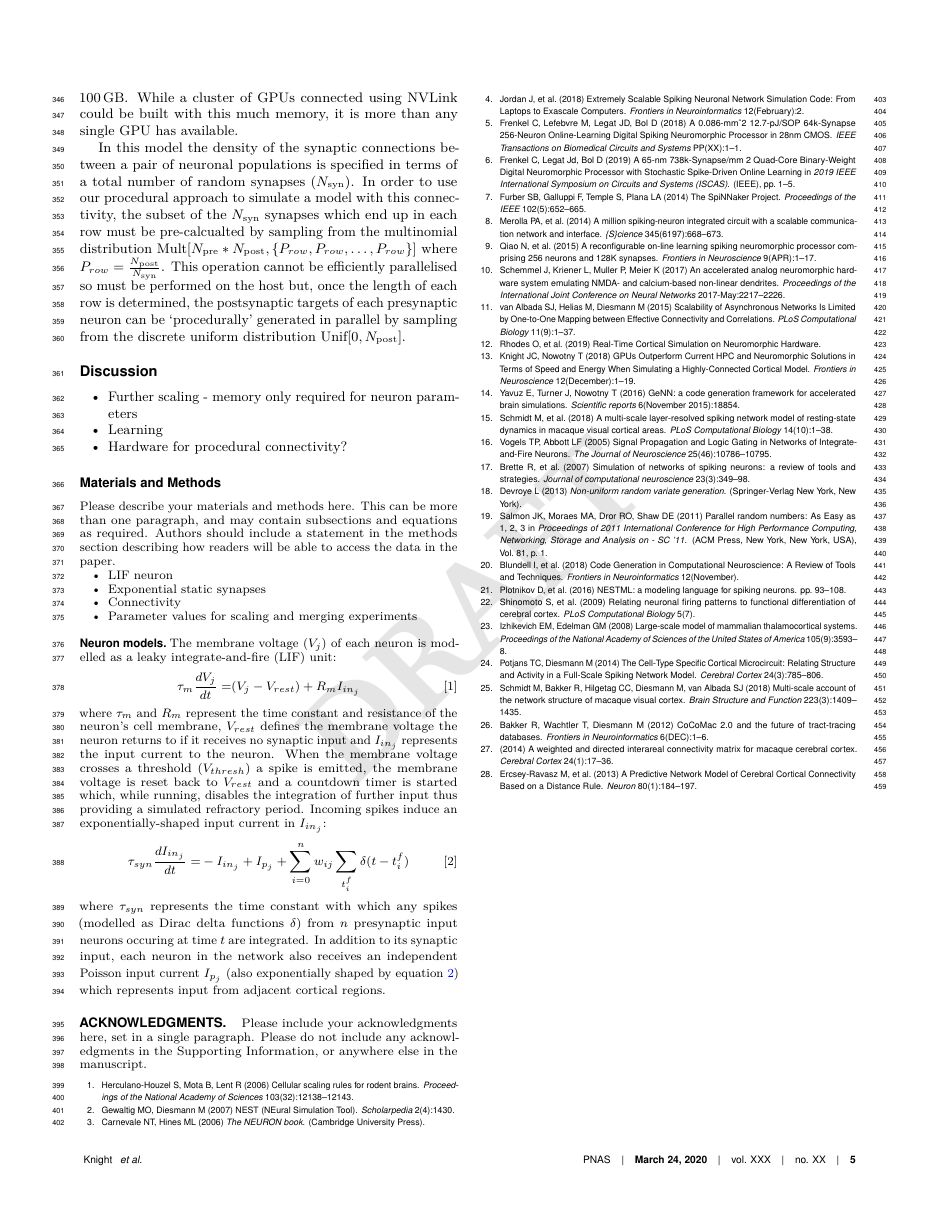
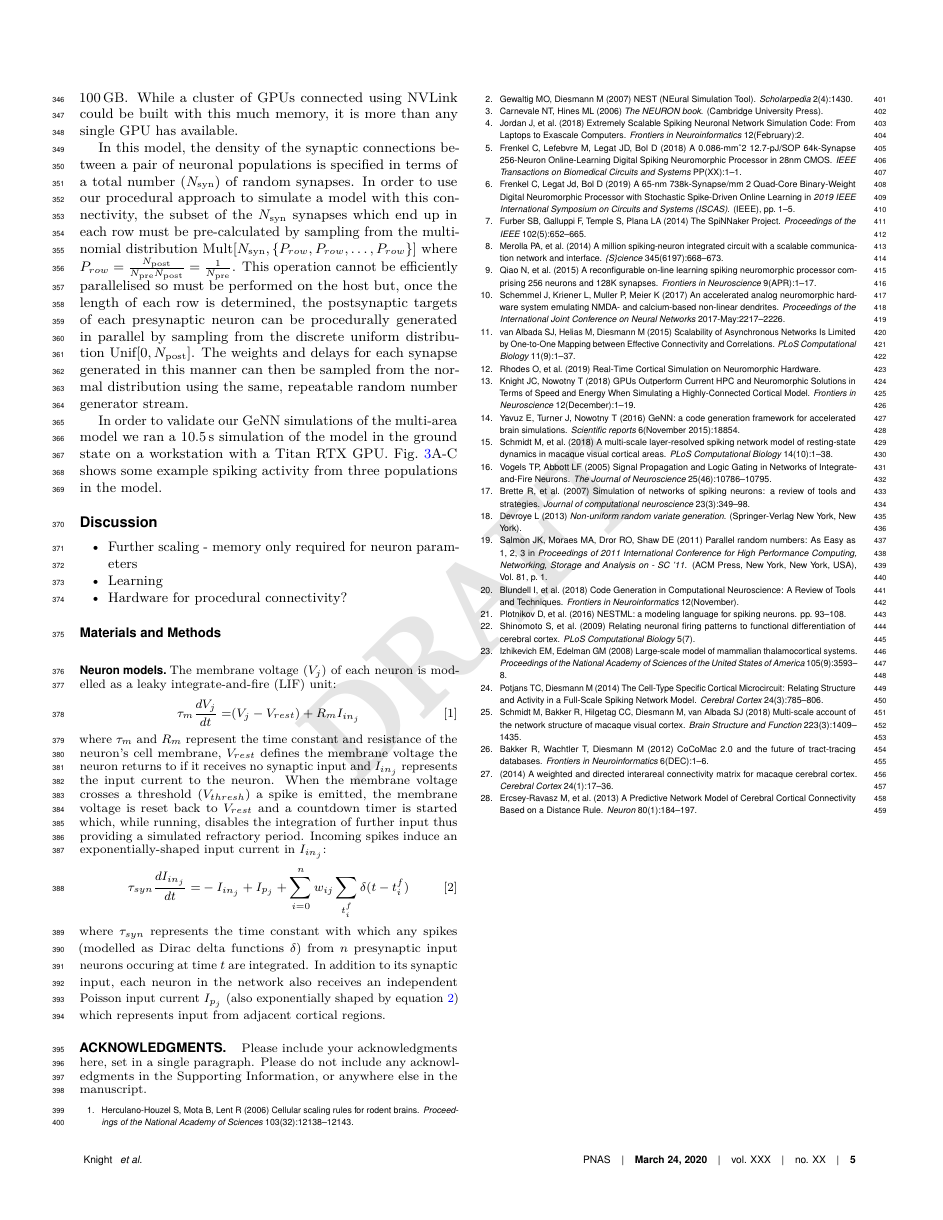
Before and after one commit to BrainsOnBoard/procedural_paper, a LaTeX document (procedural.tex): page 5 of 6. Compiled offline with pdfLaTeX.

Commit message:
Bit more text

```diff
--- a/procedural.tex
+++ b/procedural.tex
@@ -267,16 +267,13 @@ Additionally, each synapse in this model has an independant weight and synaptic
 Even if we assume that \SI{16}{\bit} floating point would provide sufficient weight precision, delays can be expressed as a \SI{8}{\bit} integer and that the neuron populations are all small enough to index using \SI{16}{\bit} indices, our sparse data structure would still require \SI{5}{\byte} per synapse, meaning that this model's synaptic data would require over \SI{100}{\giga\byte}.
 While a cluster of GPUs connected using NVLink could be built with this much memory, it is more than any single GPU has available.
 
-In this model the density of the synaptic connections between a pair of neuronal populations is specified in terms of a total number of random synapses~($N_{\text{syn}}$).
-In order to use our procedural approach to simulate a model with this connectivity, the subset of the $N_{\text{syn}}$ synapses which end up in each row must be pre-calcualted by sampling from the multinomial distribution $\text{Mult}[N_{\text{pre}} * N_{\text{post}}, \{P_{row}, P_{row}, \ldots, P_{row}\}]$ where $P_{row} = \frac{N_{\text{post}}}{N_{\text{syn}}}$.
-This operation cannot be efficiently parallelised so must be performed on the host but, once the length of each row is determined, the postsynaptic targets  of each presynaptic neuron can be `procedurally' generated  in parallel by sampling from the discrete uniform distribution $\text{Unif}[0, N_{\text{post}}]$.
-% While this works mathematically, in order to improve the locality of memory accesses, synapses should be sorted into ascending order.
-% This would be trivial to implement in CPU code but, without enough shared memory for each CUDA thread to store a copy of its corresponding row, an in-place sort in global memory would be very slow.
-% It would be possible to use a more complex parallel sorting algorithm such as that proposed by \citet{Awan2016} but, as GPU architectures typically have very high floating point maths throughput, we instead take an alternative approach.
-% Rather than sampling directly from $\text{Unif}[0, N_{\text{post}}]$ we sample from its 1st order statistic -- $\text{Beta}[1, N_{\text{post}}]$ -- essentially the next smallest value.
-% In general, the Beta distribution cannot be sampled from in constant time.
-% However, if $X \sim \text{Beta}[1, N_{\text{post}}]$, $1 - X \sim \text{Beta}[N_{\text{post}}, 1]$ and therefore $-ln(1 - X) \sim \text{Exponential}[N_{\text{post}}]$ -- a much simpler problem as the exponential distribution can be sampled in constant time using the inversion method~\citep[p29]{DevroyeLuc2013}.
+In this model, the density of the synaptic connections between a pair of neuronal populations is specified in terms of a total number ($N_{\text{syn}}$) of random synapses.
+In order to use our procedural approach to simulate a model with this connectivity, the subset of the $N_{\text{syn}}$ synapses which end up in each row must be pre-calculated by sampling from the multinomial distribution $\text{Mult}[N_{\text{syn}}, \{P_{row}, P_{row}, \ldots, P_{row}\}]$ where $P_{row} = \frac{N_{\text{post}}}{N_{\text{pre}} N_{\text{post}}} =  \frac{1}{N_{\text{pre}}} $.
+This operation cannot be efficiently parallelised so must be performed on the host but, once the length of each row is determined, the postsynaptic targets  of each presynaptic neuron can be procedurally generated in parallel by sampling from the discrete uniform distribution $\text{Unif}[0, N_{\text{post}}]$.
+The weights and delays for each synapse generated in this manner can then be sampled from the normal distribution using the same, repeatable random number generator stream.
 
+In order to validate our GeNN simulations of the multi-area model we ran a \SI{10.5}{\second} simulation of the model in the ground state on a workstation with a Titan RTX GPU.
+Fig.~\ref{fig:multi_area}A-C shows some example spiking activity from three populations in the model.
 
 \section*{Discussion}
 \begin{itemize}
@@ -285,15 +282,7 @@ This operation cannot be efficiently parallelised so must be performed on the ho
     \item Hardware for procedural connectivity?
 \end{itemize}
 
-
-\matmethods{Please describe your materials and methods here. This can be more than one paragraph, and may contain subsections and equations as required. Authors should include a statement in the methods section describing how readers will be able to access the data in the paper.
-\begin{itemize}
-    \item LIF neuron
-    \item Exponential static synapses
-    \item Connectivity
-    \item Parameter values for scaling and merging experiments
-\end{itemize}
-\subsection*{Neuron models}
+\matmethods{\subsection*{Neuron models}
 The membrane voltage ($V_{j}$) of each neuron is modelled as a leaky integrate-and-fire~(LIF) unit:
 %
 \begin{align}
```
Also changed, not shown: procedural.tex (3 more changed lines).
